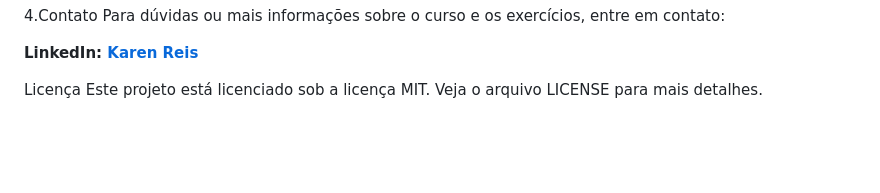
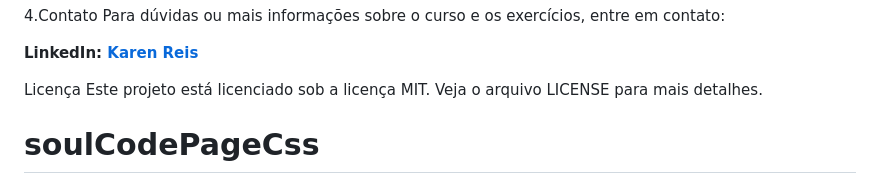
Before and after one commit to reiskaren0228/soulCode, a Markdown page: README.md, the part around the change. Rendered like a GitHub page; blank space fills up the shorter version.

```diff
--- a/README.md
+++ b/README.md
@@ -89,3 +89,4 @@ Para dúvidas ou mais informações sobre o curso e os exercícios, entre em con
 
 Licença
 Este projeto está licenciado sob a licença MIT. Veja o arquivo LICENSE para mais detalhes.
+# soulCodePageCss
```
